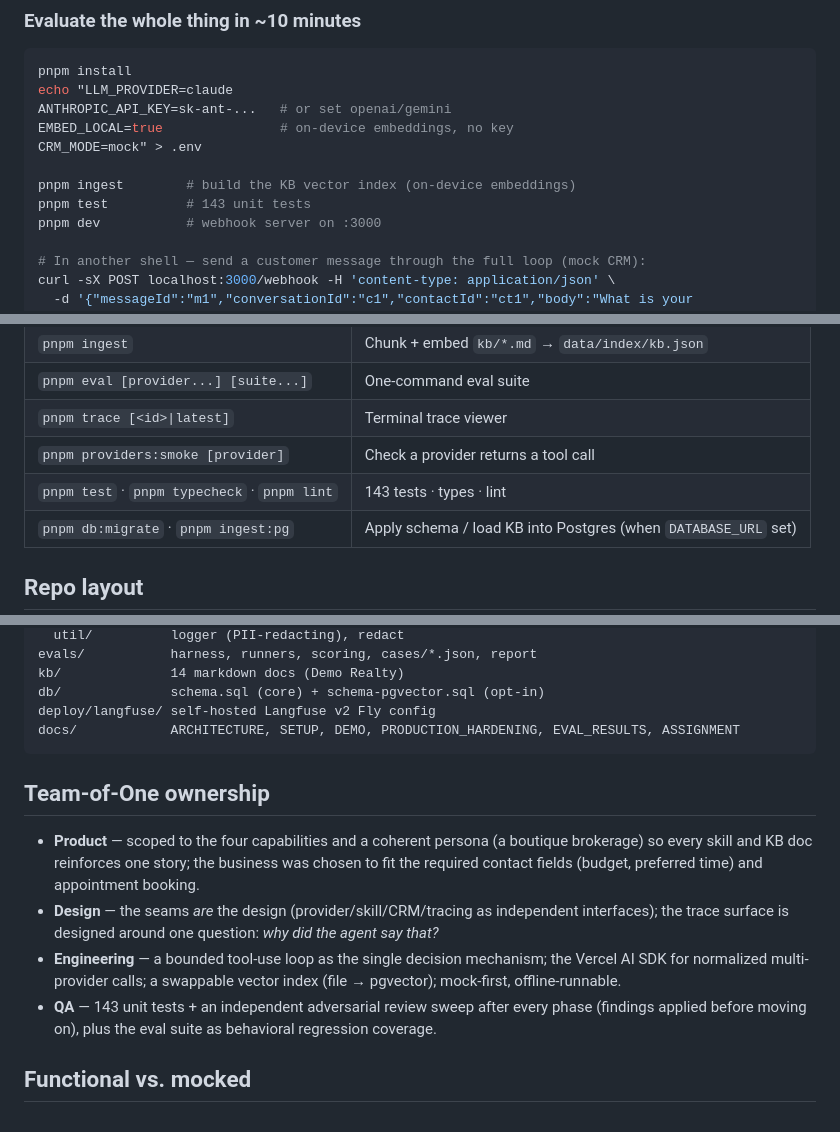
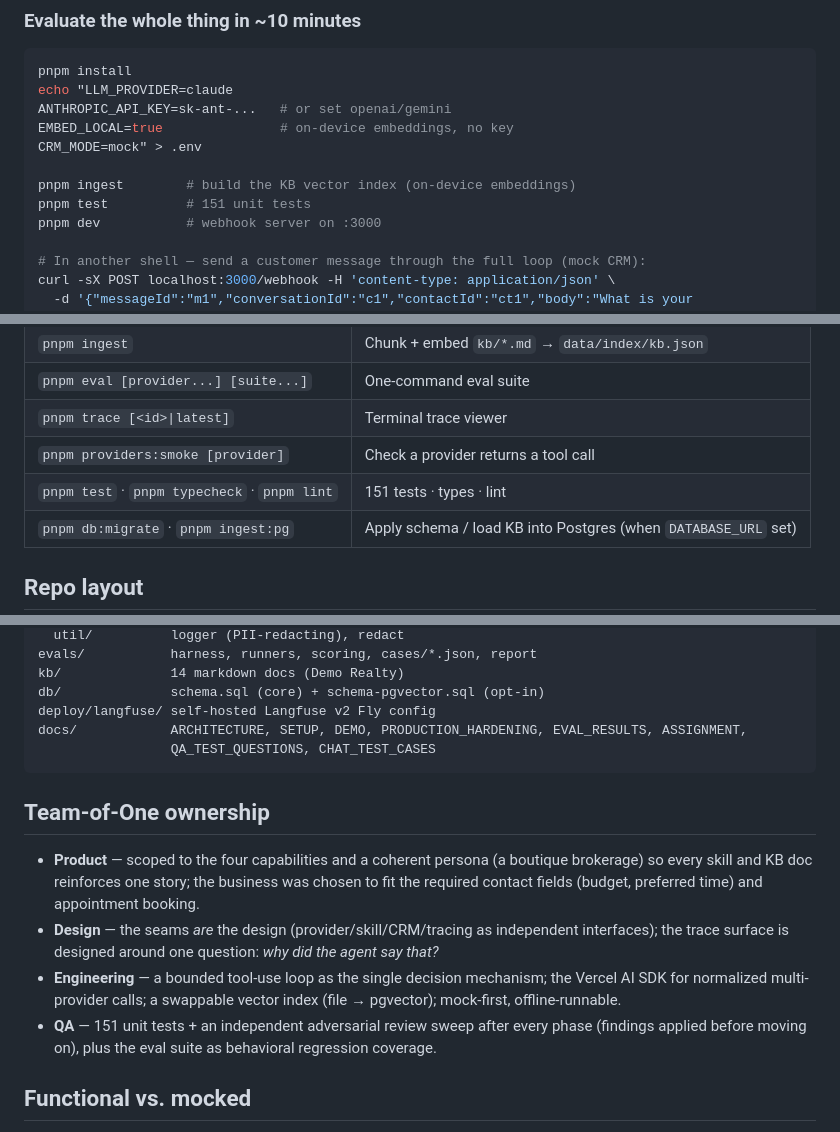
Before and after one commit to jsingh0026/conversation-ai-harness, a Markdown page: README.md, 3 parts joined by grey strips. GitHub-like rendering.

````diff
--- a/README.md
+++ b/README.md
@@ -43,7 +43,7 @@ EMBED_LOCAL=true               # on-device embeddings, no key
 CRM_MODE=mock" > .env
 
 pnpm ingest        # build the KB vector index (on-device embeddings)
-pnpm test          # 143 unit tests
+pnpm test          # 151 unit tests
 pnpm dev           # webhook server on :3000
 
 # In another shell — send a customer message through the full loop (mock CRM):
@@ -258,7 +279,7 @@ a cloud embedder (`EMBED_PROVIDER`/`EMBED_MODEL`). For the real sandbox + Fly de
 | `pnpm eval [provider...] [suite...]` | One-command eval suite |
 | `pnpm trace [<id>\|latest]` | Terminal trace viewer |
 | `pnpm providers:smoke [provider]` | Check a provider returns a tool call |
-| `pnpm test` · `pnpm typecheck` · `pnpm lint` | 143 tests · types · lint |
+| `pnpm test` · `pnpm typecheck` · `pnpm lint` | 151 tests · types · lint |
 | `pnpm db:migrate` · `pnpm ingest:pg` | Apply schema / load KB into Postgres (when `DATABASE_URL` set) |
 
 ## Repo layout
@@ -279,7 +300,8 @@ evals/           harness, runners, scoring, cases/*.json, report
 kb/              14 markdown docs (Demo Realty)
 db/              schema.sql (core) + schema-pgvector.sql (opt-in)
 deploy/langfuse/ self-hosted Langfuse v2 Fly config
-docs/            ARCHITECTURE, SETUP, DEMO, PRODUCTION_HARDENING, EVAL_RESULTS, ASSIGNMENT
+docs/            ARCHITECTURE, SETUP, DEMO, PRODUCTION_HARDENING, EVAL_RESULTS, ASSIGNMENT,
+                 QA_TEST_QUESTIONS, CHAT_TEST_CASES
 ```
 
 ## Team-of-One ownership
@@ -291,7 +313,7 @@ docs/            ARCHITECTURE, SETUP, DEMO, PRODUCTION_HARDENING, EVAL_RESULTS,
   trace surface is designed around one question: *why did the agent say that?*
 - **Engineering** — a bounded tool-use loop as the single decision mechanism; the Vercel AI SDK for
   normalized multi-provider calls; a swappable vector index (file → pgvector); mock-first, offline-runnable.
-- **QA** — 143 unit tests + an independent adversarial review sweep after every phase (findings
+- **QA** — 151 unit tests + an independent adversarial review sweep after every phase (findings
   applied before moving on), plus the eval suite as behavioral regression coverage.
 
 ## Functional vs. mocked
````
Also changed, not shown: other parts of README.md (+29 -8 lines).
